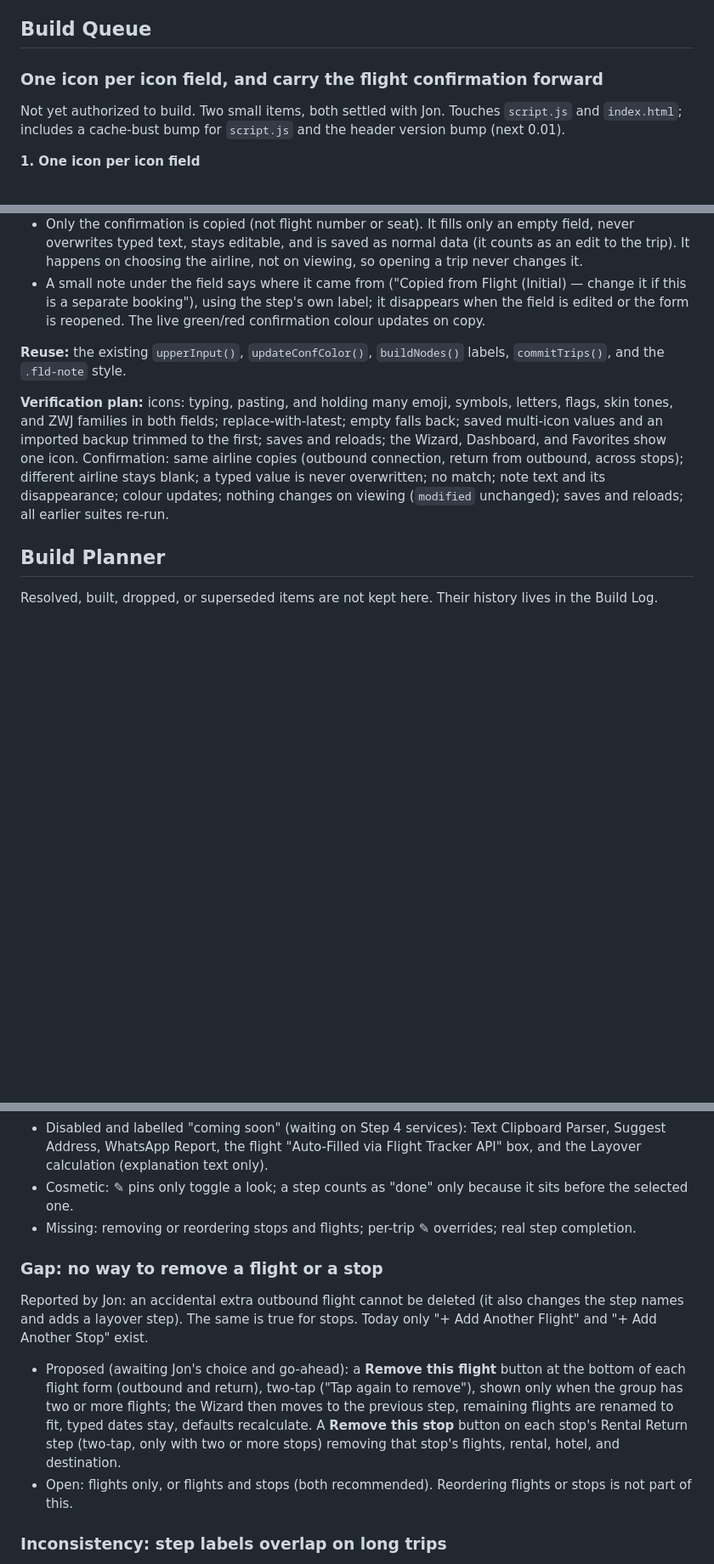
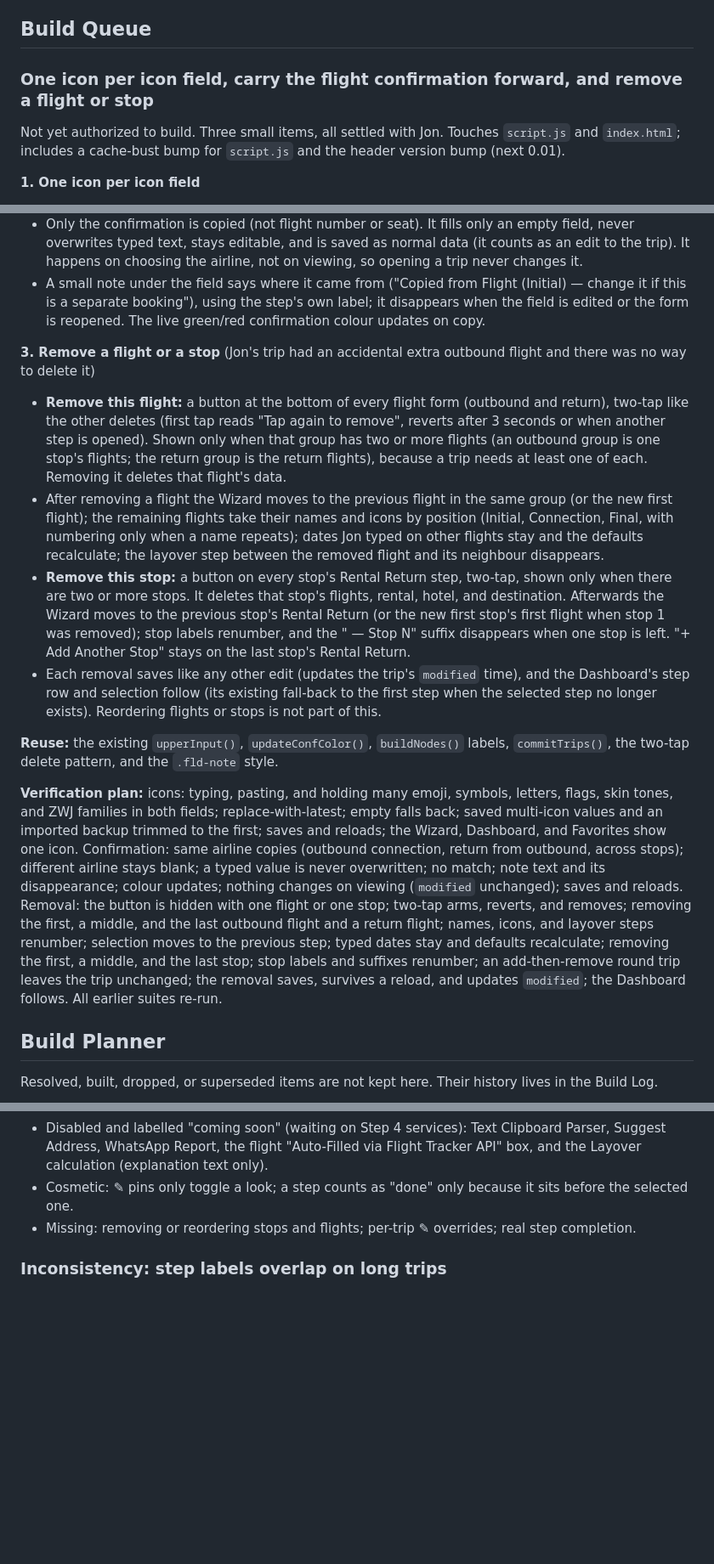
Before and after one commit to TundraJon/Crosswind, a Markdown page: README.md, 3 parts joined by grey strips. Shown at 85% size. Rendered like a GitHub page; blank space fills up the shorter version.

Commit message:
README: promote remove-flight/stop to the Build Queue with the other two small items
Co-Authored-By: Claude Sonnet 5.5 <noreply@anthropic.com>
Claude-Session: https://claude.ai/code/session_01UeDquCh4rcDBqYRLoGtmW9

```diff
--- a/README.md
+++ b/README.md
@@ -162,8 +162,8 @@ The second half of the Trip Wizard spec. Every step now has real, editable dates
 
 ## Build Queue
 
-### One icon per icon field, and carry the flight confirmation forward
-Not yet authorized to build. Two small items, both settled with Jon. Touches `script.js` and `index.html`; includes a cache-bust bump for `script.js` and the header version bump (next 0.01).
+### One icon per icon field, carry the flight confirmation forward, and remove a flight or stop
+Not yet authorized to build. Three small items, all settled with Jon. Touches `script.js` and `index.html`; includes a cache-bust bump for `script.js` and the header version bump (next 0.01).
 
 **1. One icon per icon field**
 - Applies to the Trip Step Defaults icon fields and the Favorites icon field. The 4-character `maxlength` is removed from both (it allowed 2 emoji or 4 letters, and cut multi-part icons like 🛏️ and 👨‍👩‍👧 in half).
@@ -175,9 +175,15 @@ Not yet authorized to build. Two small items, both settled with Jon. Touches `sc
 - Only the confirmation is copied (not flight number or seat). It fills only an empty field, never overwrites typed text, stays editable, and is saved as normal data (it counts as an edit to the trip). It happens on choosing the airline, not on viewing, so opening a trip never changes it.
 - A small note under the field says where it came from ("Copied from Flight (Initial) — change it if this is a separate booking"), using the step's own label; it disappears when the field is edited or the form is reopened. The live green/red confirmation colour updates on copy.
 
-**Reuse:** the existing `upperInput()`, `updateConfColor()`, `buildNodes()` labels, `commitTrips()`, and the `.fld-note` style.
+**3. Remove a flight or a stop** (Jon's trip had an accidental extra outbound flight and there was no way to delete it)
+- **Remove this flight:** a button at the bottom of every flight form (outbound and return), two-tap like the other deletes (first tap reads "Tap again to remove", reverts after 3 seconds or when another step is opened). Shown only when that group has two or more flights (an outbound group is one stop's flights; the return group is the return flights), because a trip needs at least one of each. Removing it deletes that flight's data.
+- After removing a flight the Wizard moves to the previous flight in the same group (or the new first flight); the remaining flights take their names and icons by position (Initial, Connection, Final, with numbering only when a name repeats); dates Jon typed on other flights stay and the defaults recalculate; the layover step between the removed flight and its neighbour disappears.
+- **Remove this stop:** a button on every stop's Rental Return step, two-tap, shown only when there are two or more stops. It deletes that stop's flights, rental, hotel, and destination. Afterwards the Wizard moves to the previous stop's Rental Return (or the new first stop's first flight when stop 1 was removed); stop labels renumber, and the " — Stop N" suffix disappears when one stop is left. "+ Add Another Stop" stays on the last stop's Rental Return.
+- Each removal saves like any other edit (updates the trip's `modified` time), and the Dashboard's step row and selection follow (its existing fall-back to the first step when the selected step no longer exists). Reordering flights or stops is not part of this.
 
-**Verification plan:** icons: typing, pasting, and holding many emoji, symbols, letters, flags, skin tones, and ZWJ families in both fields; replace-with-latest; empty falls back; saved multi-icon values and an imported backup trimmed to the first; saves and reloads; the Wizard, Dashboard, and Favorites show one icon. Confirmation: same airline copies (outbound connection, return from outbound, across stops); different airline stays blank; a typed value is never overwritten; no match; note text and its disappearance; colour updates; nothing changes on viewing (`modified` unchanged); saves and reloads; all earlier suites re-run.
+**Reuse:** the existing `upperInput()`, `updateConfColor()`, `buildNodes()` labels, `commitTrips()`, the two-tap delete pattern, and the `.fld-note` style.
+
+**Verification plan:** icons: typing, pasting, and holding many emoji, symbols, letters, flags, skin tones, and ZWJ families in both fields; replace-with-latest; empty falls back; saved multi-icon values and an imported backup trimmed to the first; saves and reloads; the Wizard, Dashboard, and Favorites show one icon. Confirmation: same airline copies (outbound connection, return from outbound, across stops); different airline stays blank; a typed value is never overwritten; no match; note text and its disappearance; colour updates; nothing changes on viewing (`modified` unchanged); saves and reloads. Removal: the button is hidden with one flight or one stop; two-tap arms, reverts, and removes; removing the first, a middle, and the last outbound flight and a return flight; names, icons, and layover steps renumber; selection moves to the previous step; typed dates stay and defaults recalculate; removing the first, a middle, and the last stop; stop labels and suffixes renumber; an add-then-remove round trip leaves the trip unchanged; the removal saves, survives a reload, and updates `modified`; the Dashboard follows. All earlier suites re-run.
 
 ## Build Planner
 
@@ -197,11 +203,6 @@ Audit only; nothing here is decided. "Real" = works; "Cosmetic" = looks finished
 - Disabled and labelled "coming soon" (waiting on Step 4 services): Text Clipboard Parser, Suggest Address, WhatsApp Report, the flight "Auto-Filled via Flight Tracker API" box, and the Layover calculation (explanation text only).
 - Cosmetic: ✎ pins only toggle a look; a step counts as "done" only because it sits before the selected one.
 - Missing: removing or reordering stops and flights; per-trip ✎ overrides; real step completion.
-
-### Gap: no way to remove a flight or a stop
-Reported by Jon: an accidental extra outbound flight cannot be deleted (it also changes the step names and adds a layover step). The same is true for stops. Today only "+ Add Another Flight" and "+ Add Another Stop" exist.
-- Proposed (awaiting Jon's choice and go-ahead): a **Remove this flight** button at the bottom of each flight form (outbound and return), two-tap ("Tap again to remove"), shown only when the group has two or more flights; the Wizard then moves to the previous step, remaining flights are renamed to fit, typed dates stay, defaults recalculate. A **Remove this stop** button on each stop's Rental Return step (two-tap, only with two or more stops) removing that stop's flights, rental, hotel, and destination.
-- Open: flights only, or flights and stops (both recommended). Reordering flights or stops is not part of this.
 
 ### Inconsistency: step labels overlap on long trips
 Found while verifying Build 14. With about 14 steps (a two-stop trip) the labels in the step row run into their neighbours. It happens identically on the Wizard's row (same styles, confirmed before and after Build 14), so the Dashboard inherited it. Open question: wrap labels, shorten them, or widen the steps?
```
